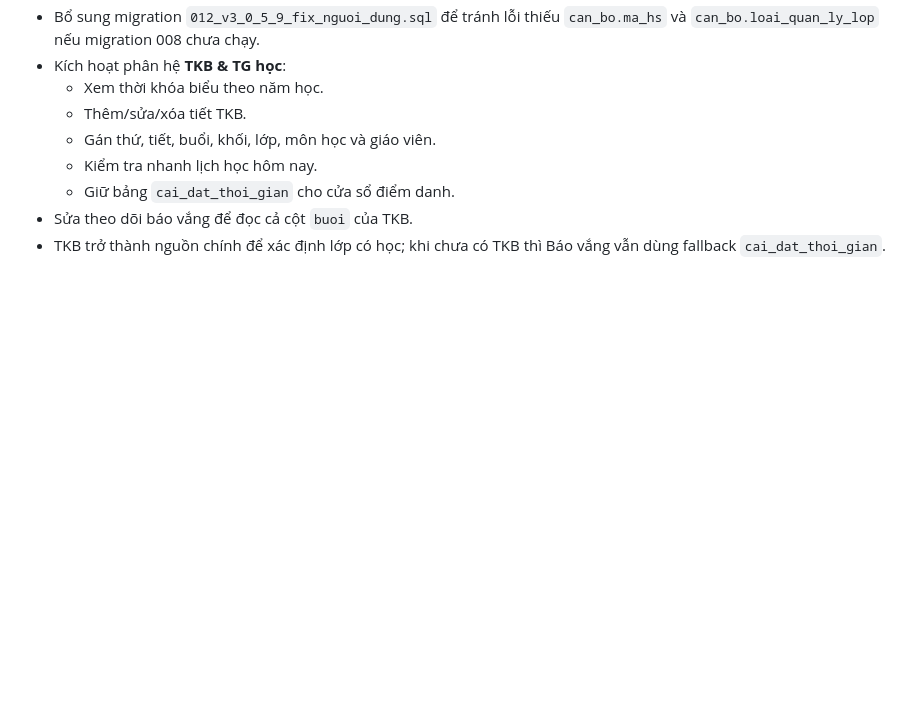
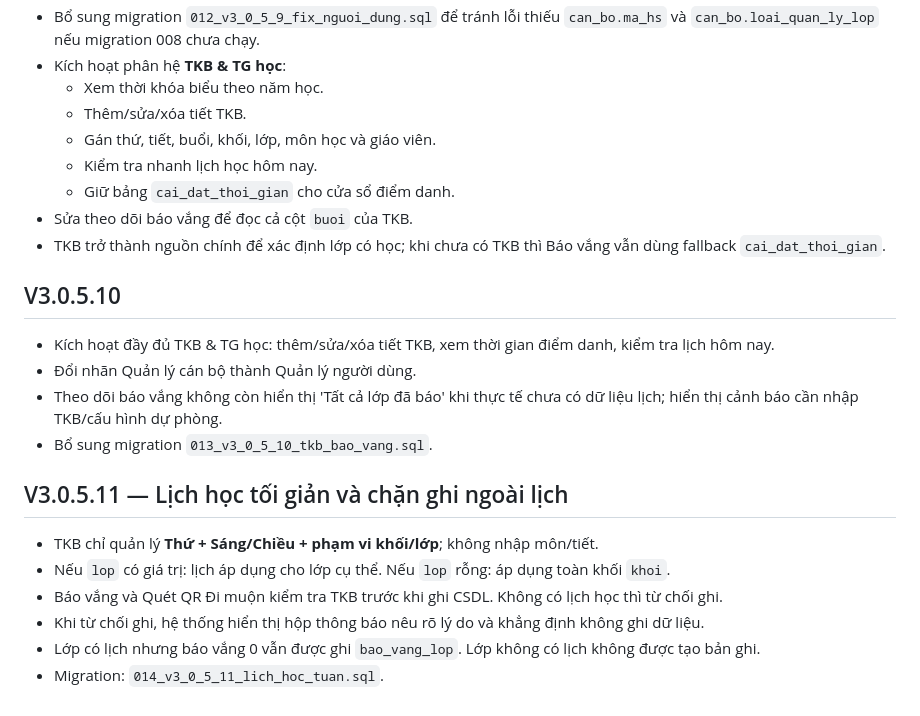
Before and after one commit to daothuanduy-dot/quan-ly-ne-nep, a Markdown page: README.md, the part around the change. Rendered like a GitHub page; blank space fills up the shorter version.

```diff
--- a/README.md
+++ b/README.md
@@ -313,3 +313,20 @@ Sau khi SQL chạy thành công, tải lại GitHub Pages bằng `Ctrl + F5`.
   - Giữ bảng `cai_dat_thoi_gian` cho cửa sổ điểm danh.
 - Sửa theo dõi báo vắng để đọc cả cột `buoi` của TKB.
 - TKB trở thành nguồn chính để xác định lớp có học; khi chưa có TKB thì Báo vắng vẫn dùng fallback `cai_dat_thoi_gian`.
+
+
+## V3.0.5.10
+- Kích hoạt đầy đủ TKB & TG học: thêm/sửa/xóa tiết TKB, xem thời gian điểm danh, kiểm tra lịch hôm nay.
+- Đổi nhãn Quản lý cán bộ thành Quản lý người dùng.
+- Theo dõi báo vắng không còn hiển thị 'Tất cả lớp đã báo' khi thực tế chưa có dữ liệu lịch; hiển thị cảnh báo cần nhập TKB/cấu hình dự phòng.
+- Bổ sung migration `013_v3_0_5_10_tkb_bao_vang.sql`.
+
+
+## V3.0.5.11 — Lịch học tối giản và chặn ghi ngoài lịch
+
+- TKB chỉ quản lý **Thứ + Sáng/Chiều + phạm vi khối/lớp**; không nhập môn/tiết.
+- Nếu `lop` có giá trị: lịch áp dụng cho lớp cụ thể. Nếu `lop` rỗng: áp dụng toàn khối `khoi`.
+- Báo vắng và Quét QR Đi muộn kiểm tra TKB trước khi ghi CSDL. Không có lịch học thì từ chối ghi.
+- Khi từ chối ghi, hệ thống hiển thị hộp thông báo nêu rõ lý do và khẳng định không ghi dữ liệu.
+- Lớp có lịch nhưng báo vắng 0 vẫn được ghi `bao_vang_lop`. Lớp không có lịch không được tạo bản ghi.
+- Migration: `014_v3_0_5_11_lich_hoc_tuan.sql`.
```
